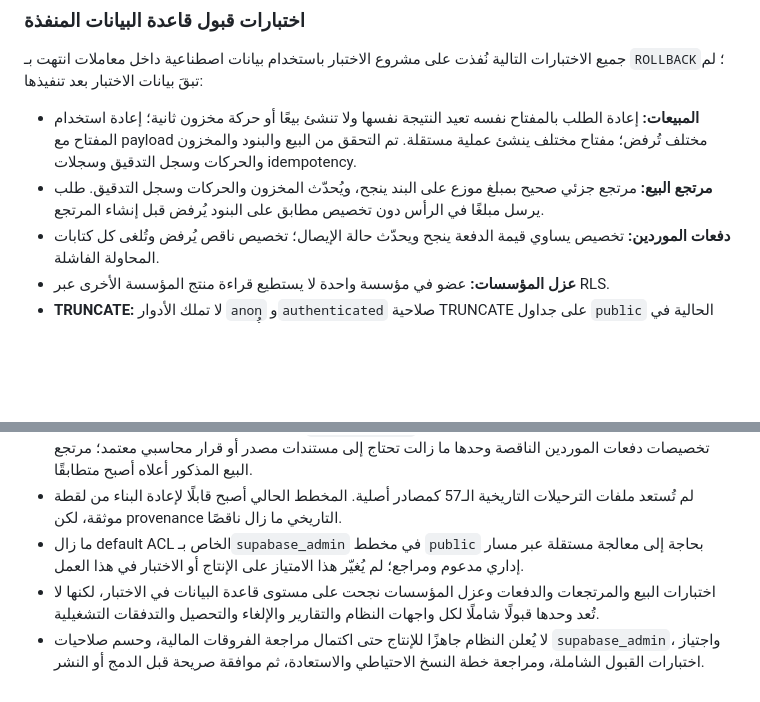
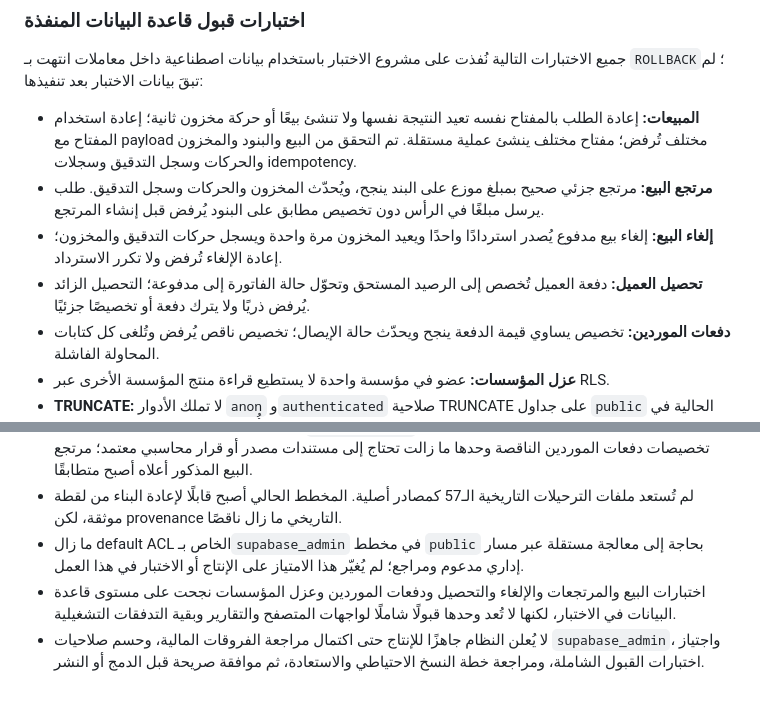
Before and after one commit to sadamalaozali11226-code/smart-sales-system-new, a Markdown page: docs/ACCEPTANCE_TEST_PLAN.md, 2 parts joined by grey strips. GitHub-like rendering; blank space fills up the shorter version.

Commit message:
Expand acceptance record with cancellation and customer payment verification

```diff
--- a/docs/ACCEPTANCE_TEST_PLAN.md
+++ b/docs/ACCEPTANCE_TEST_PLAN.md
@@ -145,6 +145,8 @@
 جميع الاختبارات التالية نُفذت على مشروع الاختبار باستخدام بيانات اصطناعية داخل معاملات انتهت بـ `ROLLBACK`؛ لم تبقَ بيانات الاختبار بعد تنفيذها:
 - **المبيعات:** إعادة الطلب بالمفتاح نفسه تعيد النتيجة نفسها ولا تنشئ بيعًا أو حركة مخزون ثانية؛ إعادة استخدام المفتاح مع payload مختلف تُرفض؛ مفتاح مختلف ينشئ عملية مستقلة. تم التحقق من البيع والبنود والمخزون والحركات وسجل التدقيق وسجلات idempotency.
 - **مرتجع البيع:** مرتجع جزئي صحيح بمبلغ موزع على البند ينجح، ويُحدّث المخزون والحركات وسجل التدقيق. طلب يرسل مبلغًا في الرأس دون تخصيص مطابق على البنود يُرفض قبل إنشاء المرتجع.
+- **إلغاء البيع:** إلغاء بيع مدفوع يُصدر استردادًا واحدًا ويعيد المخزون مرة واحدة ويسجل حركات التدقيق والمخزون؛ إعادة الإلغاء تُرفض ولا تكرر الاسترداد.
+- **تحصيل العميل:** دفعة العميل تُخصص إلى الرصيد المستحق وتحوّل حالة الفاتورة إلى مدفوعة؛ التحصيل الزائد يُرفض ذريًا ولا يترك دفعة أو تخصيصًا جزئيًا.
 - **دفعات الموردين:** تخصيص يساوي قيمة الدفعة ينجح ويحدّث حالة الإيصال؛ تخصيص ناقص يُرفض وتُلغى كل كتابات المحاولة الفاشلة.
 - **عزل المؤسسات:** عضو في مؤسسة واحدة لا يستطيع قراءة منتج المؤسسة الأخرى عبر RLS.
 - **TRUNCATE:** لا تملك الأدوار `anon` و`authenticated` صلاحية TRUNCATE على جداول `public` الحالية في الاختبار؛ كما اختُبرت صلاحية جدول جديد مؤقتًا داخل معاملة معزولة وأُثبت عدم منحها لهذين الدورين من default privileges الخاصة بدور `postgres`.
@@ -155,5 +157,5 @@
 - كان فرق مرتجع البيع التاريخي قد تمت تسويته بالفعل عند آخر فحص للقراءة فقط: مجموع تخصيصات البند أصبح 120، مطابقًا لمبلغ الاسترداد 120. سجل التدقيق رقم 94 يوثق التسوية بقيمة سابقة 0 وقيمة مصححة 120، لكن `actor_user_id` فارغ؛ نُفذت التسوية ضمن أعمال الإصلاح الحالية تحت جلسة إدارية مباشرة؛ وبسبب عدم وجود هوية مستخدم جلسة في سياق SQL، بقي `actor_user_id` فارغًا ولا يُنسب السجل إلى مستخدم بشري محدد. تخصيصات دفعات الموردين الناقصة وحدها ما زالت تحتاج إلى مستندات مصدر أو قرار محاسبي معتمد؛ مرتجع البيع المذكور أعلاه أصبح متطابقًا.
 - لم تُستعد ملفات الترحيلات التاريخية الـ57 كمصادر أصلية. المخطط الحالي أصبح قابلًا لإعادة البناء من لقطة موثقة، لكن provenance التاريخي ما زال ناقصًا.
 - ما زال default ACL الخاص بـ`supabase_admin` في مخطط `public` بحاجة إلى معالجة مستقلة عبر مسار إداري مدعوم ومراجع؛ لم يُغيّر هذا الامتياز على الإنتاج أو الاختبار في هذا العمل.
-- اختبارات البيع والمرتجعات والدفعات وعزل المؤسسات نجحت على مستوى قاعدة البيانات في الاختبار، لكنها لا تُعد وحدها قبولًا شاملًا لكل واجهات النظام والتقارير والإلغاء والتحصيل والتدفقات التشغيلية.
+- اختبارات البيع والمرتجعات والإلغاء والتحصيل ودفعات الموردين وعزل المؤسسات نجحت على مستوى قاعدة البيانات في الاختبار، لكنها لا تُعد وحدها قبولًا شاملًا لواجهات المتصفح والتقارير وبقية التدفقات التشغيلية.
 - لا يُعلن النظام جاهزًا للإنتاج حتى اكتمال مراجعة الفروقات المالية، وحسم صلاحيات `supabase_admin`، واجتياز اختبارات القبول الشاملة، ومراجعة خطة النسخ الاحتياطي والاستعادة، ثم موافقة صريحة قبل الدمج أو النشر.
```
